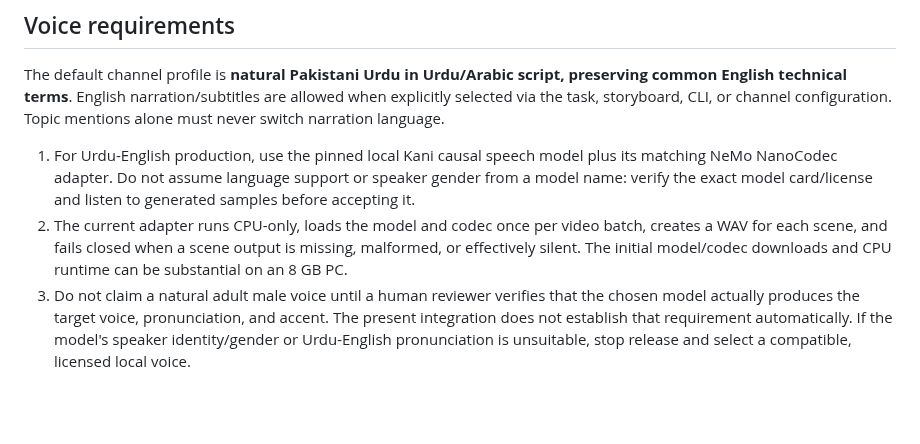
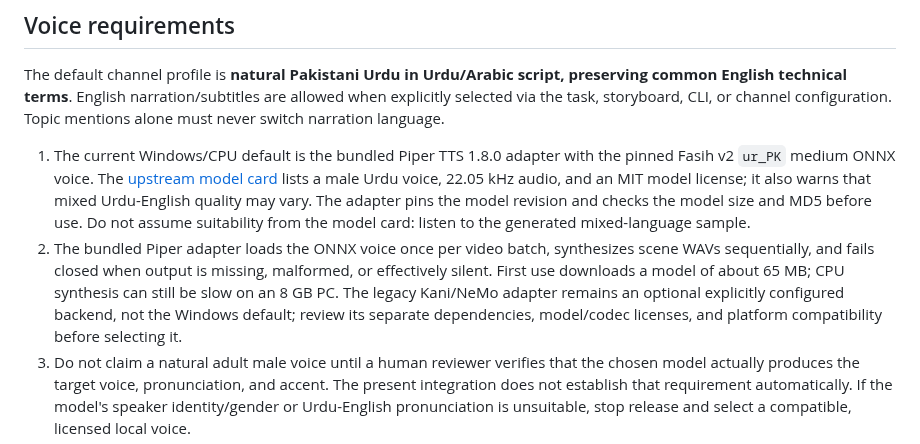
Before and after one commit to Ans-to/Youtube-Agent-automation, a Markdown page: video_studio/skills/CHARACTER_VOICE_LIPSYNC.md, the part around the change. Rendered like a GitHub page; blank space fills up the shorter version.

Commit message:
Align voice and lip-sync guidance with the actual Piper default

```diff
--- a/video_studio/skills/CHARACTER_VOICE_LIPSYNC.md
+++ b/video_studio/skills/CHARACTER_VOICE_LIPSYNC.md
@@ -29,8 +29,8 @@ This requires an actual 2D/3D rig, animation curves or motion capture/retargetin
 
 The default channel profile is **natural Pakistani Urdu in Urdu/Arabic script, preserving common English technical terms**. English narration/subtitles are allowed when explicitly selected via the task, storyboard, CLI, or channel configuration. Topic mentions alone must never switch narration language.
 
-1. For Urdu-English production, use the pinned local Kani causal speech model plus its matching NeMo NanoCodec adapter. Do not assume language support or speaker gender from a model name: verify the exact model card/license and listen to generated samples before accepting it.
-2. The current adapter runs CPU-only, loads the model and codec once per video batch, creates a WAV for each scene, and fails closed when a scene output is missing, malformed, or effectively silent. The initial model/codec downloads and CPU runtime can be substantial on an 8 GB PC.
+1. The current Windows/CPU default is the bundled Piper TTS 1.8.0 adapter with the pinned Fasih v2 `ur_PK` medium ONNX voice. The [upstream model card](https://huggingface.co/IhorShevchuk/piper-voice-ur-fasih) lists a male Urdu voice, 22.05 kHz audio, and an MIT model license; it also warns that mixed Urdu-English quality may vary. The adapter pins the model revision and checks the model size and MD5 before use. Do not assume suitability from the model card: listen to the generated mixed-language sample.
+2. The bundled Piper adapter loads the ONNX voice once per video batch, synthesizes scene WAVs sequentially, and fails closed when output is missing, malformed, or effectively silent. First use downloads a model of about 65 MB; CPU synthesis can still be slow on an 8 GB PC. The legacy Kani/NeMo adapter remains an optional explicitly configured backend, not the Windows default; review its separate dependencies, model/codec licenses, and platform compatibility before selecting it.
 3. Do not claim a natural adult male voice until a human reviewer verifies that the chosen model actually produces the target voice, pronunciation, and accent. The present integration does not establish that requirement automatically. If the model's speaker identity/gender or Urdu-English pronunciation is unsuitable, stop release and select a compatible, licensed local voice.
 4. English-only narration remains a separate explicit profile. Verify the English voice's adjacent model config and require English text before synthesis. Never silently substitute English Piper, eSpeak, or silence for Urdu-English narration.
 5. Produce scene/phrase-level clips, normalize loudness consistently, preserve natural pauses, and never speed speech up merely to fit arbitrary scene durations. Fit visuals to measured speech duration and extend scenes rather than trimming final phonemes.
```
